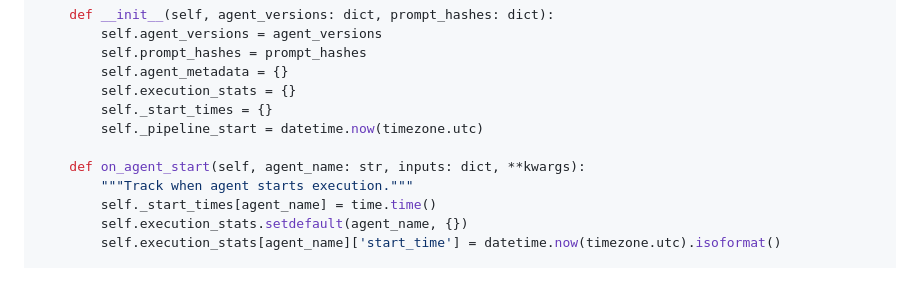
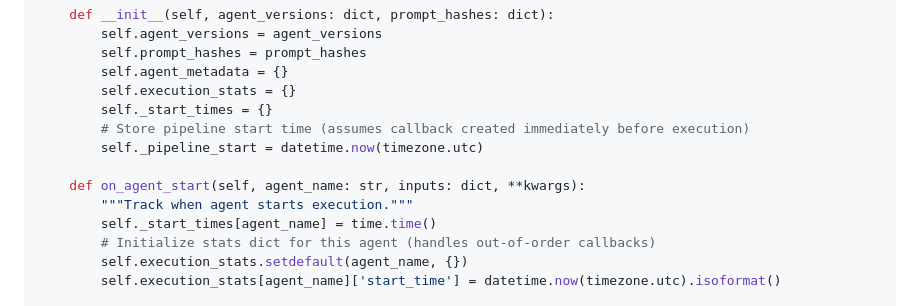
Before and after one commit to danmartinez78/go2-odd-observer, a Markdown page: docs/METADATA_DESIGN.md, the part around the change. GitHub-like rendering; blank space fills up the shorter version.

Commit message:
Add clarifying comments for callback timing assumptions
- Document that pipeline start timestamp assumes callback created before execution
- Clarify that setdefault() handles out-of-order callback execution
- Improve code documentation for callback lifecycle

Co-authored-by: danmartinez78 <11601571+danmartinez78@users.noreply.github.com>

```diff
--- a/docs/METADATA_DESIGN.md
+++ b/docs/METADATA_DESIGN.md
@@ -551,11 +551,13 @@ class OddMetadataCallback(BaseCallback):
         self.agent_metadata = {}
         self.execution_stats = {}
         self._start_times = {}
+        # Store pipeline start time (assumes callback created immediately before execution)
         self._pipeline_start = datetime.now(timezone.utc)
 
     def on_agent_start(self, agent_name: str, inputs: dict, **kwargs):
         """Track when agent starts execution."""
         self._start_times[agent_name] = time.time()
+        # Initialize stats dict for this agent (handles out-of-order callbacks)
         self.execution_stats.setdefault(agent_name, {})
         self.execution_stats[agent_name]['start_time'] = datetime.now(timezone.utc).isoformat()
 
```
